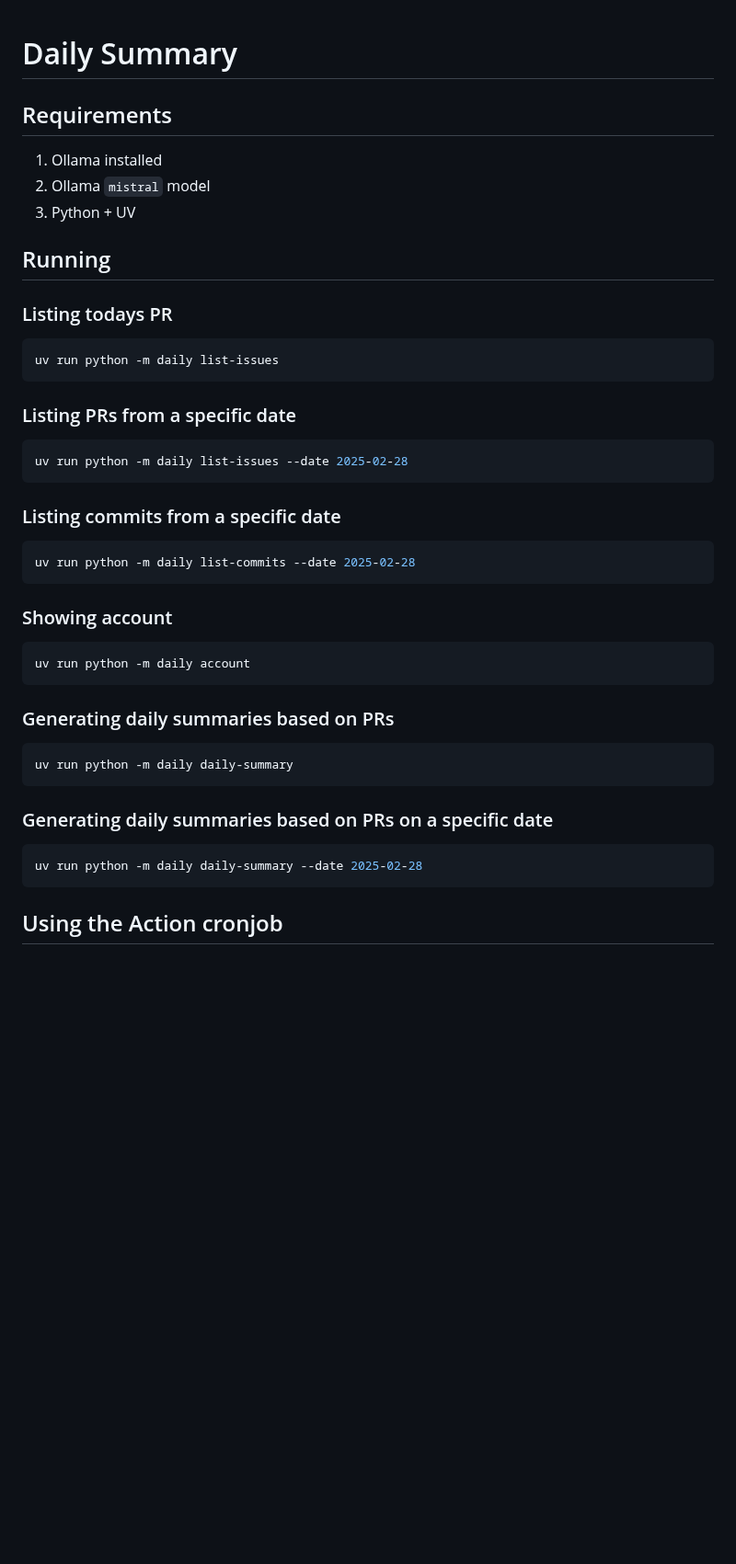
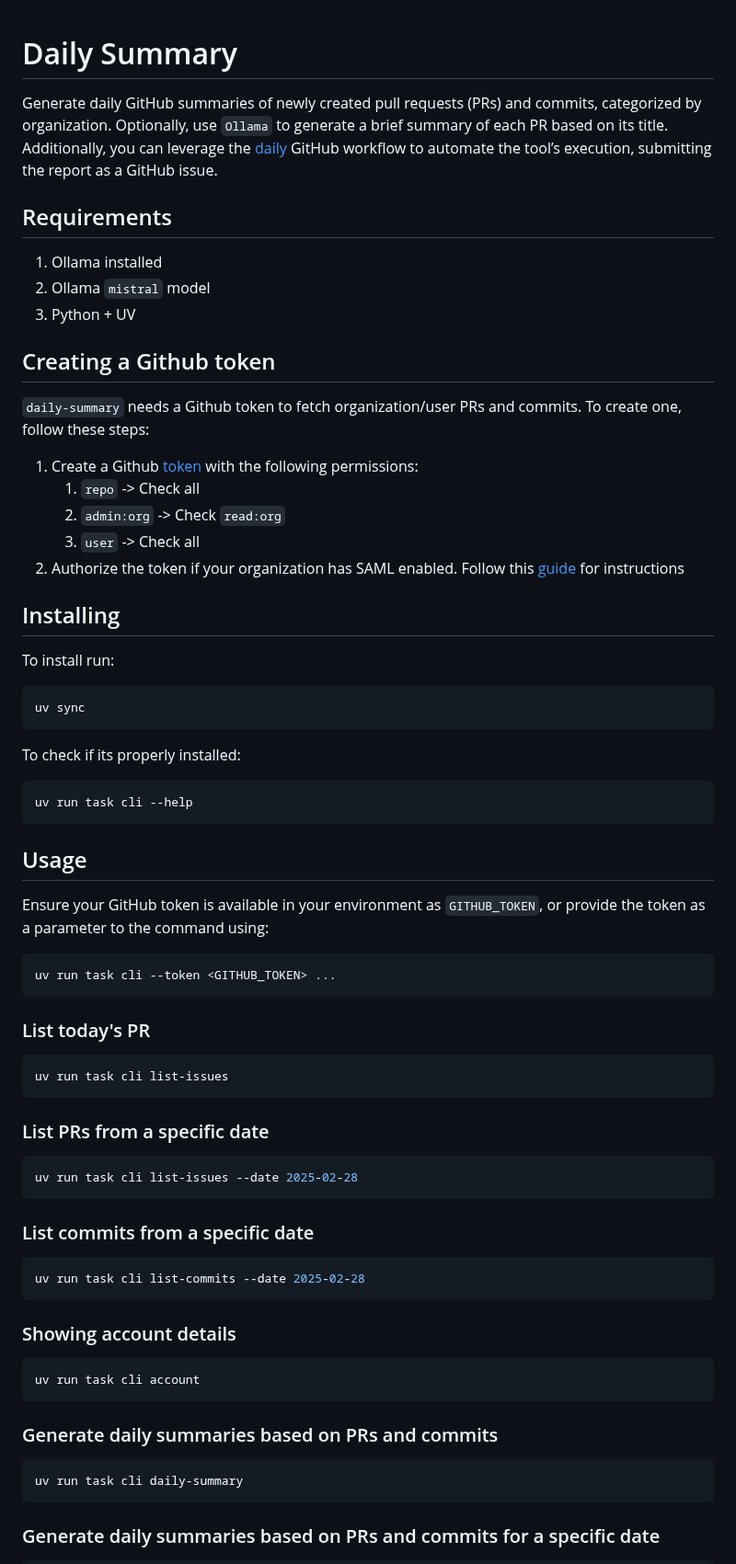
Before and after one commit to benmezger/daily-summary, a Markdown page: README.md, the part around one of its changes. Shown at 92% size. Drawn GitHub-style; blank space fills up the shorter version.

````diff
--- a/README.md
+++ b/README.md
@@ -1,46 +1,81 @@
 # Daily Summary
+
+Generate daily GitHub summaries of newly created pull requests (PRs) and
+commits, categorized by organization. Optionally, use `Ollama` to generate a brief
+summary of each PR based on its title. Additionally, you can leverage the
+[daily](./.github/workflows/daily.yaml) GitHub workflow to automate the tool’s
+execution, submitting the report as a GitHub issue.
 
 ## Requirements
 1. Ollama installed
 2. Ollama `mistral` model
 3. Python + UV
 
-## Running
+## Creating a Github token
 
-### Listing todays PR
+`daily-summary` needs a Github token to fetch organization/user PRs and
+commits. To create one, follow these steps:
+
+1. Create a Github [token](https://github.com/settings/tokens/new) with the
+   following permissions:
+    1. `repo` -> Check all
+    2. `admin:org` -> Check `read:org`
+    3. `user` -> Check all
+2. Authorize the token if your organization has SAML enabled. Follow this
+   [guide](https://docs.github.com/en/enterprise-cloud@latest/authentication/authenticating-with-saml-single-sign-on/authorizing-a-personal-access-token-for-use-with-saml-single-sign-on) for instructions
+
+## Installing
+
+To install run:
 
 ``` sh
-uv run python -m daily list-issues
+uv sync
 ```
 
-### Listing PRs from a specific date
+To check if its properly installed:
 
 ``` sh
-uv run python -m daily list-issues --date 2025-02-28
+uv run task cli --help
 ```
 
-### Listing commits from a specific date
+## Usage
+
+Ensure your GitHub token is available in your environment as `GITHUB_TOKEN`, or
+provide the token as a parameter to the command using:
 
 ``` sh
-uv run python -m daily list-commits --date 2025-02-28
+uv run task cli --token <GITHUB_TOKEN> ...
 ```
 
-### Showing account
+### List today's PR
 
 ``` sh
-uv run python -m daily account
+uv run task cli list-issues
 ```
 
-### Generating daily summaries based on PRs
+### List PRs from a specific date
 
 ``` sh
-uv run python -m daily daily-summary
+uv run task cli list-issues --date 2025-02-28
 ```
 
-### Generating daily summaries based on PRs on a specific date
+### List commits from a specific date
 
 ``` sh
-uv run python -m daily daily-summary --date 2025-02-28
+uv run task cli list-commits --date 2025-02-28
 ```
 
-## Using the Action cronjob
+### Showing account details
+
+``` sh
+uv run task cli account
+```
+
+### Generate daily summaries based on PRs and commits
+
+``` sh
+uv run task cli daily-summary
+```
+
+### Generate daily summaries based on PRs and commits for a specific date
+
````
Also changed, not shown: other parts of README.md (+28 -13 lines), issue.png (added).
